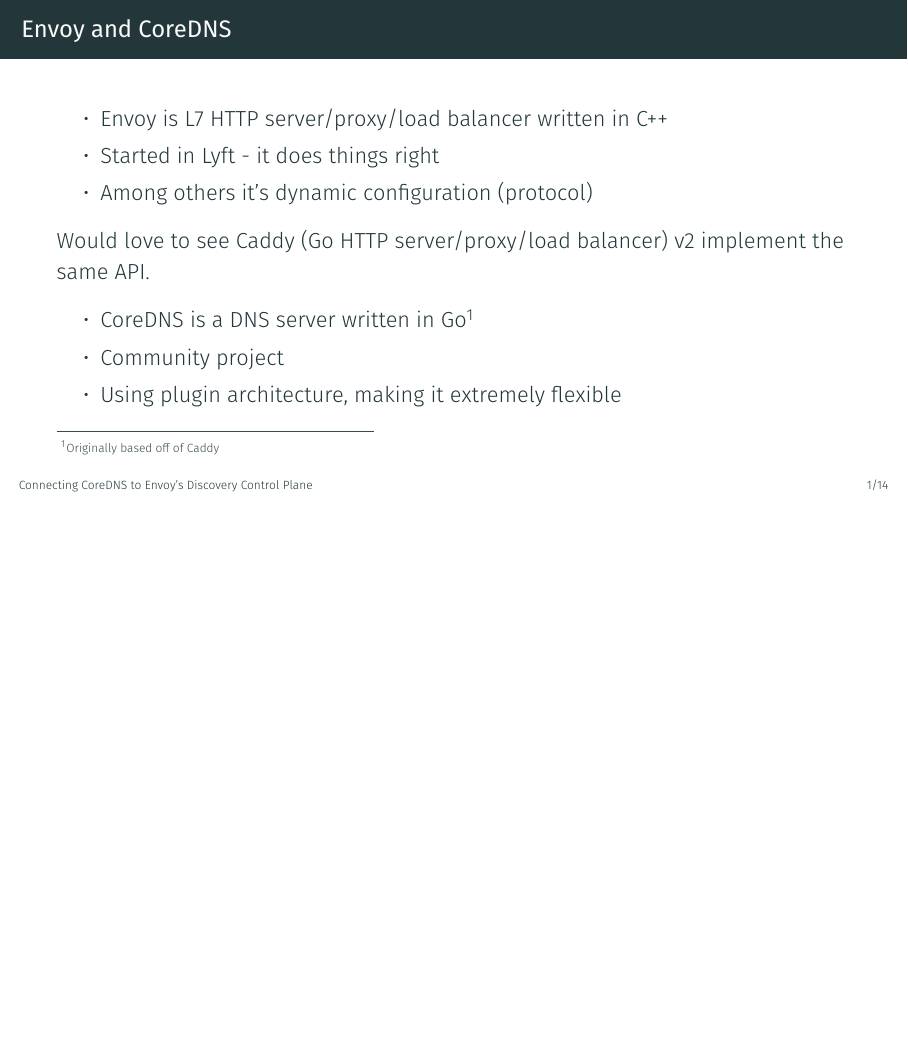
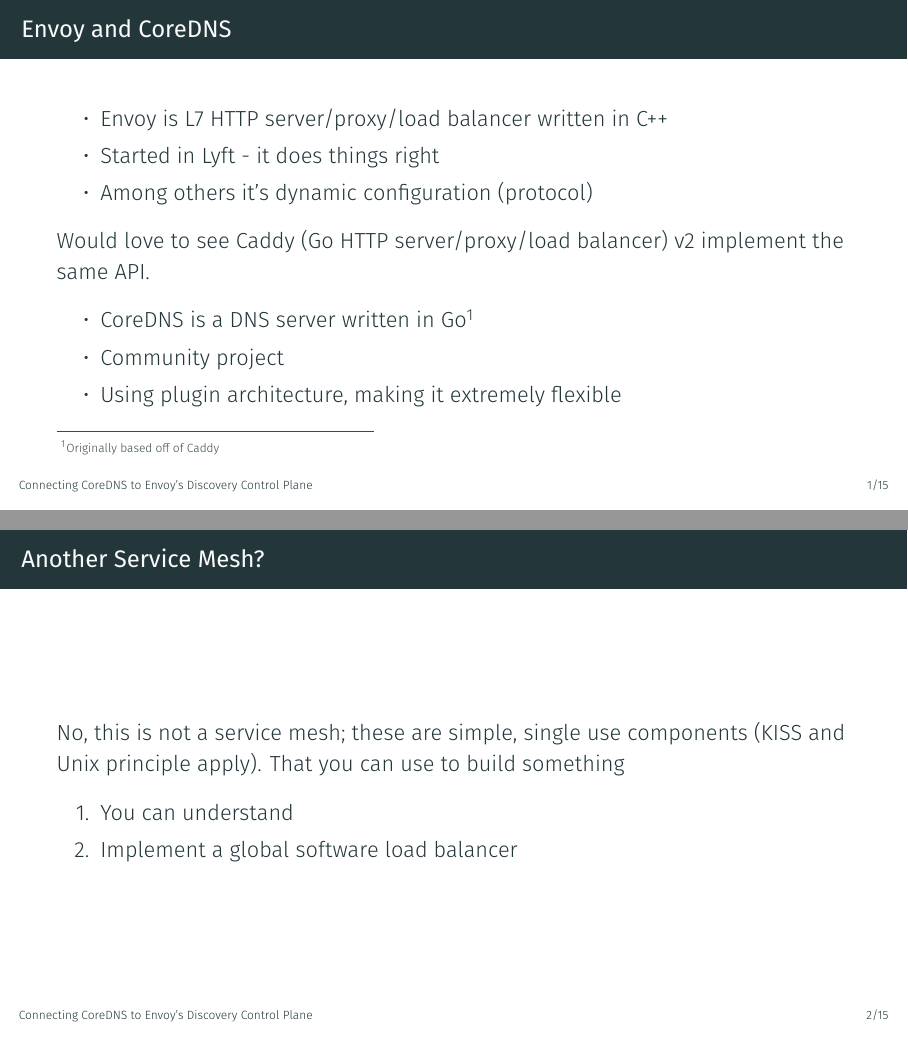
Before and after one commit to miekg/kubeadam, LaTeX slides (xds.tex): page 3 of 18 before the commit and pages 3 and 4 of 19 after it, the two joined at a grey line, the shorter picture padded with empty space. Compiled offline with XeLaTeX.

Commit message:
more text
Signed-off-by: Miek Gieben <miek@miek.nl>

```diff
--- a/xds.tex
+++ b/xds.tex
@@ -41,6 +41,15 @@
             \item Community project
             \item Using plugin architecture, making it extremely flexible
         \end{itemize}
+    \end{frame}
+
+    \begin{frame}{Another Service Mesh?}
+        No, this is not a service mesh; these are simple, single use components (KISS and Unix principle apply). That you can use
+        to build something
+        \begin{enumerate}
+            \item You can understand
+            \item Implement a global software load balancer
+        \end{enumerate}
     \end{frame}
 
     \begin{frame}{Envoy's Discovery Protocol}
```
